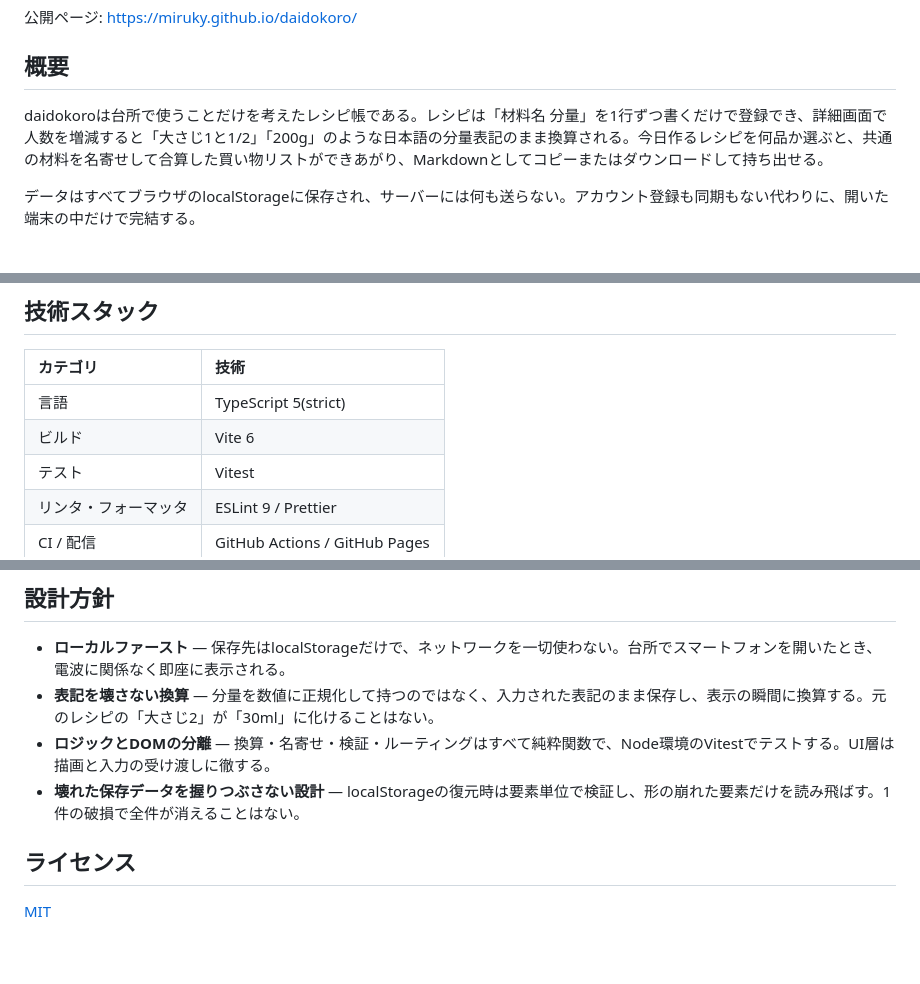
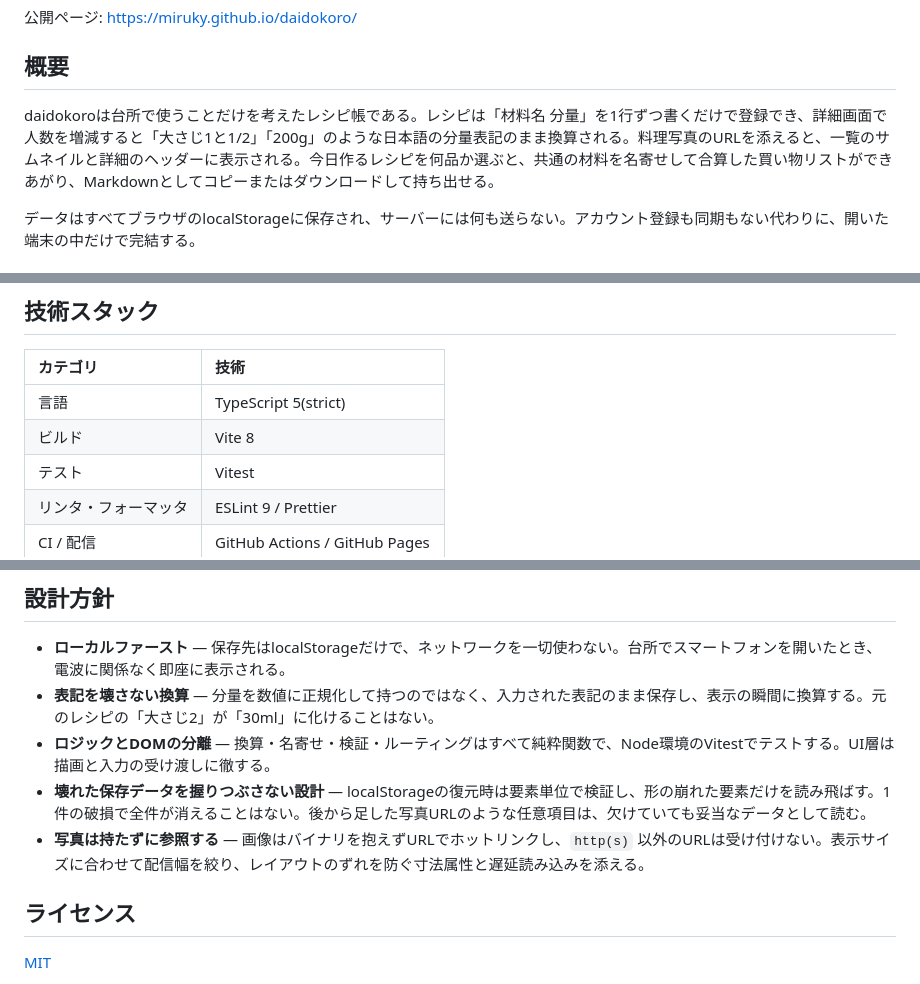
Before and after one commit to miruky/daidokoro, a Markdown page: README.md, 3 parts joined by grey strips. Rendered like a GitHub page; blank space fills up the shorter version.

Commit message:
写真機能とVite8への更新をREADMEへ反映

```diff
--- a/README.md
+++ b/README.md
@@ -11,7 +11,7 @@
 
 ## 概要
 
-daidokoroは台所で使うことだけを考えたレシピ帳である。レシピは「材料名 分量」を1行ずつ書くだけで登録でき、詳細画面で人数を増減すると「大さじ1と1/2」「200g」のような日本語の分量表記のまま換算される。今日作るレシピを何品か選ぶと、共通の材料を名寄せして合算した買い物リストができあがり、Markdownとしてコピーまたはダウンロードして持ち出せる。
+daidokoroは台所で使うことだけを考えたレシピ帳である。レシピは「材料名 分量」を1行ずつ書くだけで登録でき、詳細画面で人数を増減すると「大さじ1と1/2」「200g」のような日本語の分量表記のまま換算される。料理写真のURLを添えると、一覧のサムネイルと詳細のヘッダーに表示される。今日作るレシピを何品か選ぶと、共通の材料を名寄せして合算した買い物リストができあがり、Markdownとしてコピーまたはダウンロードして持ち出せる。
 
 データはすべてブラウザのlocalStorageに保存され、サーバーには何も送らない。アカウント登録も同期もない代わりに、開いた端末の中だけで完結する。
 
@@ -30,7 +30,7 @@ UI層はフレームワークなしのTypeScriptで、状態が変わるたび
 | カテゴリ             | 技術                           |
 | :------------------- | :----------------------------- |
 | 言語                 | TypeScript 5(strict)           |
-| ビルド               | Vite 6                         |
+| ビルド               | Vite 8                         |
 | テスト               | Vitest                         |
 | リンタ・フォーマッタ | ESLint 9 / Prettier            |
 | CI / 配信            | GitHub Actions / GitHub Pages  |
@@ -125,7 +130,8 @@ GitHub Pagesではリポジトリ名のサブパスで配信されるため、
 - **ローカルファースト** — 保存先はlocalStorageだけで、ネットワークを一切使わない。台所でスマートフォンを開いたとき、電波に関係なく即座に表示される。
 - **表記を壊さない換算** — 分量を数値に正規化して持つのではなく、入力された表記のまま保存し、表示の瞬間に換算する。元のレシピの「大さじ2」が「30ml」に化けることはない。
 - **ロジックとDOMの分離** — 換算・名寄せ・検証・ルーティングはすべて純粋関数で、Node環境のVitestでテストする。UI層は描画と入力の受け渡しに徹する。
-- **壊れた保存データを握りつぶさない設計** — localStorageの復元時は要素単位で検証し、形の崩れた要素だけを読み飛ばす。1件の破損で全件が消えることはない。
+- **壊れた保存データを握りつぶさない設計** — localStorageの復元時は要素単位で検証し、形の崩れた要素だけを読み飛ばす。1件の破損で全件が消えることはない。後から足した写真URLのような任意項目は、欠けていても妥当なデータとして読む。
+- **写真は持たずに参照する** — 画像はバイナリを抱えずURLでホットリンクし、`http(s)` 以外のURLは受け付けない。表示サイズに合わせて配信幅を絞り、レイアウトのずれを防ぐ寸法属性と遅延読み込みを添える。
 
 ## ライセンス
 
```
Also changed, not shown: other parts of README.md (+5 -0 lines).
